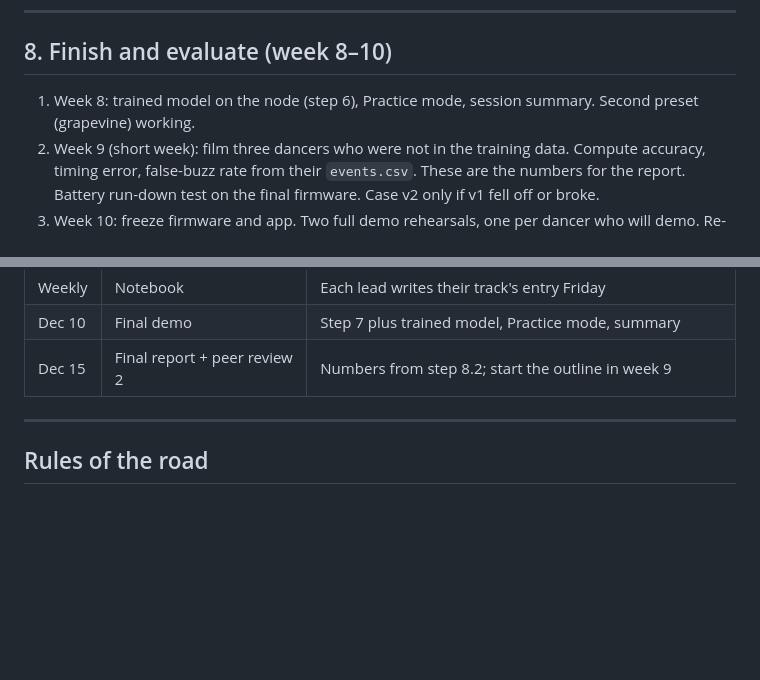
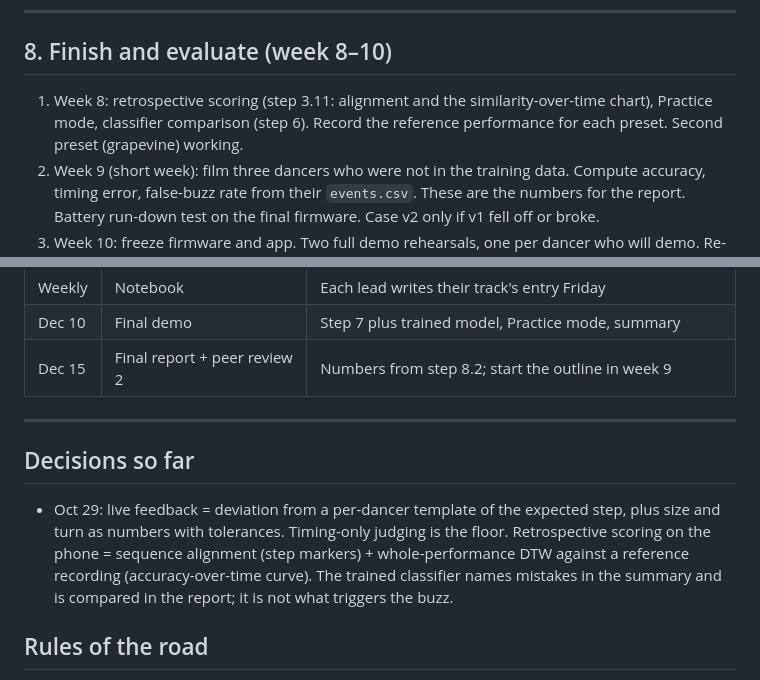
Before and after one commit to kaikino/dance-trainer, a Markdown page: docs/PLAN.md, 2 parts joined by grey strips. Drawn GitHub-style; blank space fills up the shorter version.

```diff
--- a/docs/PLAN.md
+++ b/docs/PLAN.md
@@ -202,8 +236,10 @@ and polish, in that order.
 
 ## 8. Finish and evaluate (week 8–10)
 
-1. Week 8: trained model on the node (step 6), Practice mode, session
-   summary. Second preset (grapevine) working.
+1. Week 8: retrospective scoring (step 3.11: alignment and the
+   similarity-over-time chart), Practice mode, classifier comparison
+   (step 6). Record the reference performance for each preset. Second
+   preset (grapevine) working.
 2. Week 9 (short week): film three dancers who were not in the training
    data. Compute accuracy, timing error, false-buzz rate from their
    `events.csv`. These are the numbers for the report. Battery run-down
@@ -228,6 +264,16 @@ and polish, in that order.
 
 ---
 
+## Decisions so far
+
+- Oct 29: live feedback = deviation from a per-dancer template of the
+  expected step, plus size and turn as numbers with tolerances. Timing-only
+  judging is the floor. Retrospective scoring on the phone = sequence
+  alignment (step markers) + whole-performance DTW against a reference
+  recording (accuracy-over-time curve). The trained classifier names
+  mistakes in the summary and is compared in the report; it is not what
+  triggers the buzz.
+
 ## Rules of the road
 
 - `docs/ble-protocol.md`, `docs/preset-format.md`, `docs/data-format.md`
```
Also changed, not shown: other parts of docs/PLAN.md (+58 -24 lines).
